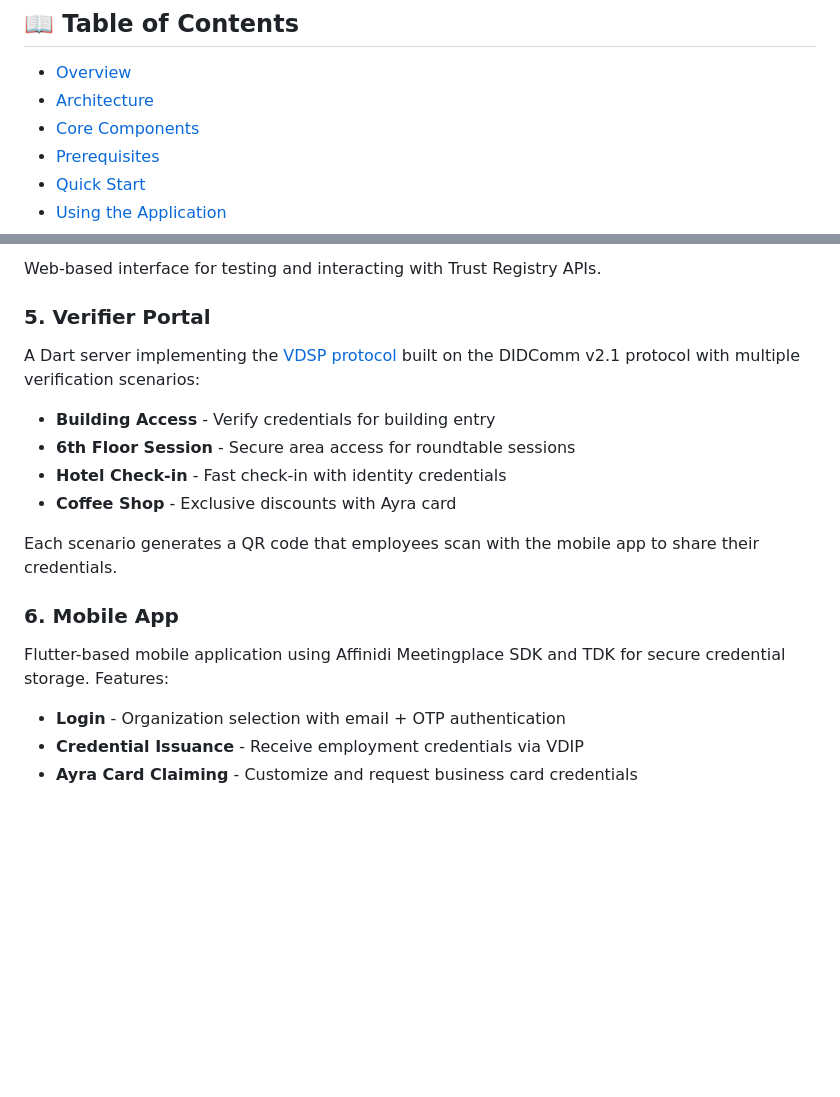
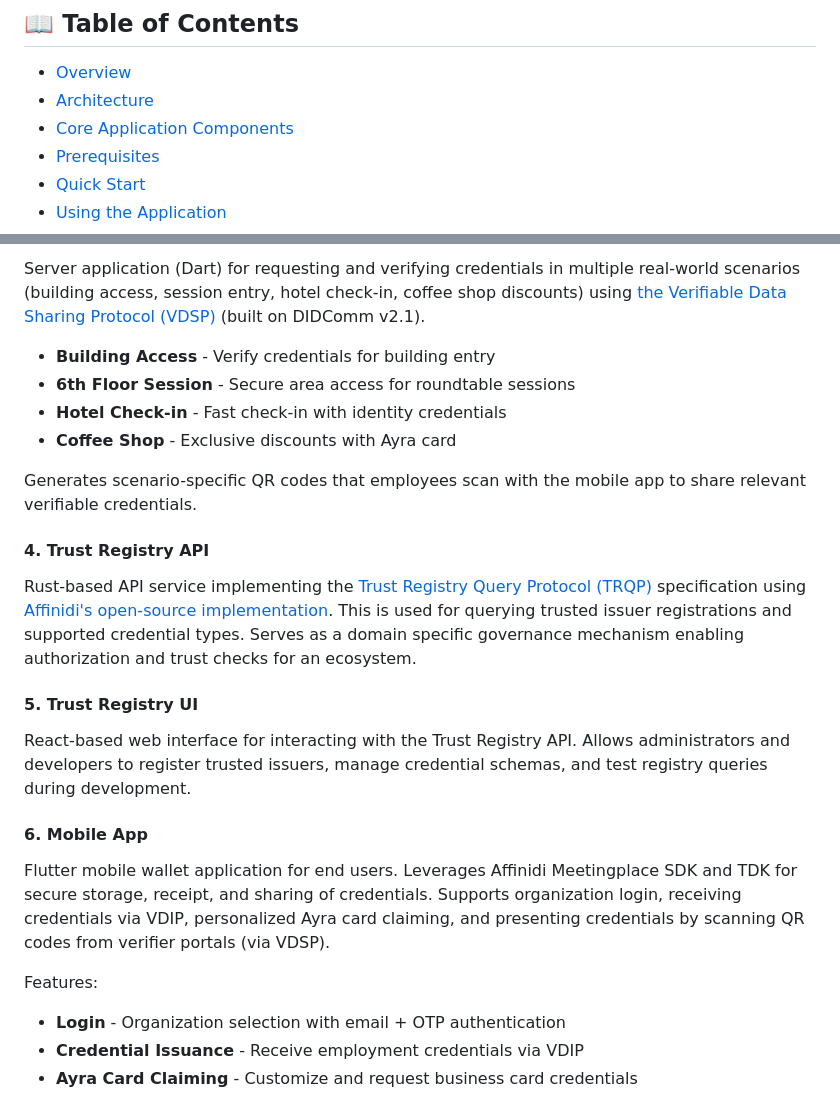
Before and after one commit to affinidi/affinidi-labs-ayra-card-demo-app, a Markdown page: README.md, 2 parts joined by grey strips. Rendered like a GitHub page; blank space fills up the shorter version.

```diff
--- a/README.md
+++ b/README.md
@@ -11,7 +11,7 @@ This concept is developed and supported by [the Ayra Association](https://ayra.f
 ## 📖 Table of Contents
 - [Overview](#-overview)
 - [Architecture](#%EF%B8%8F-architecture)
-- [Core Components](#-core-components)
+- [Core Application Components](#-core-application-components)
 - [Prerequisites](#-prerequisites)
 - [Quick Start](#-quick-start)
 - [Using the Application](#-using-the-application)
@@ -144,20 +142,26 @@ Implements the [Trust Registry Query Protocol (TRQP)](https://trustoverip.github
 
-Web-based interface for testing and interacting with Trust Registry APIs.
-
-### 5. Verifier Portal
-
-A Dart server implementing the [VDSP protocol](https://github.com/affinidi/affinidi-vdxp-docs) built on the DIDComm v2.1 protocol with multiple verification scenarios:
+Server application (Dart) for requesting and verifying credentials in multiple real-world scenarios (building access, session entry, hotel check-in, coffee shop discounts) using [the Verifiable Data Sharing Protocol (VDSP)](https://github.com/affinidi/affinidi-vdxp-docs) (built on DIDComm v2.1).
 
 - **Building Access** - Verify credentials for building entry
 - **6th Floor Session** - Secure area access for roundtable sessions
 - **Hotel Check-in** - Fast check-in with identity credentials
 - **Coffee Shop** - Exclusive discounts with Ayra card
 
-Each scenario generates a QR code that employees scan with the mobile app to share their credentials.
+Generates scenario-specific QR codes that employees scan with the mobile app to share relevant verifiable credentials.
 
-### 6. Mobile App
+#### 4. Trust Registry API
 
-Flutter-based mobile application using Affinidi Meetingplace SDK and TDK for secure credential storage. Features:
+Rust-based API service implementing the [Trust Registry Query Protocol (TRQP)](https://trustoverip.github.io/tswg-trust-registry-protocol/#introduction) specification using [Affinidi's open-source implementation](https://github.com/affinidi/affinidi-trust-registry-rs). This is used for querying trusted issuer registrations and supported credential types. Serves as a domain specific governance mechanism enabling authorization and trust checks for an ecosystem.
+
+#### 5. Trust Registry UI
+
+React-based web interface for interacting with the Trust Registry API. Allows administrators and developers to register trusted issuers, manage credential schemas, and test registry queries during development.
+
+#### 6. Mobile App
+
+Flutter mobile wallet application for end users. Leverages Affinidi Meetingplace SDK and TDK for secure storage, receipt, and sharing of credentials. Supports organization login, receiving credentials via VDIP, personalized Ayra card claiming, and presenting credentials by scanning QR codes from verifier portals (via VDSP).
+
+Features:
 
 - **Login** - Organization selection with email + OTP authentication
 - **Credential Issuance** - Receive employment credentials via VDIP
```
Also changed, not shown: other parts of README.md (+18 -20 lines).
